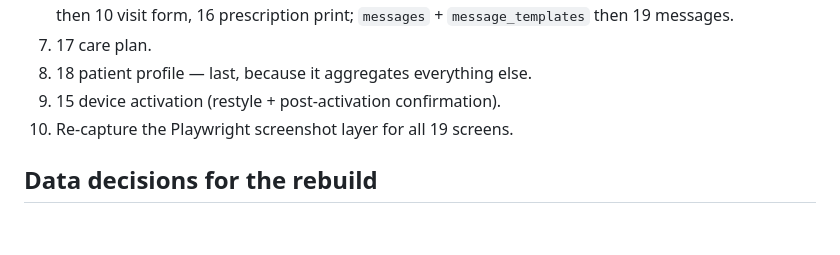
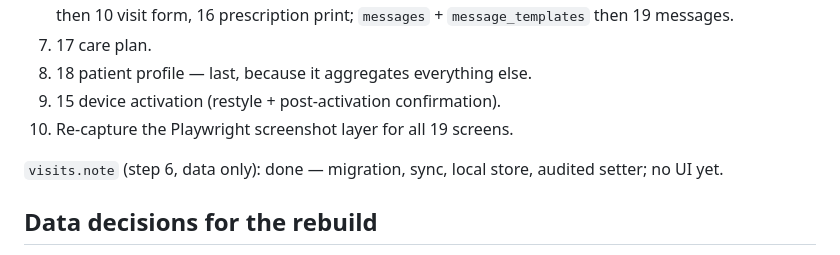
Before and after one commit to mahmoudshehata74/clintra, a Markdown page: docs/session-handoff.md, the part around the change. Drawn GitHub-style; blank space fills up the shorter version.

```diff
--- a/docs/session-handoff.md
+++ b/docs/session-handoff.md
@@ -47,6 +47,8 @@ API: `cd api && php artisan test` (Pest, 213 passed).
 9. 15 device activation (restyle + post-activation confirmation).
 10. Re-capture the Playwright screenshot layer for all 19 screens.
 
+`visits.note` (step 6, data only): done — migration, sync, local store, audited setter; no UI yet.
+
 ## Data decisions for the rebuild
 - `visits.note text NULL` — the doctor's quick note.
 - `practitioners.syndicate_number varchar(50) NULL` — hidden when empty.
```
Also changed, not shown: docs/schema.md (+36 -1 lines).
